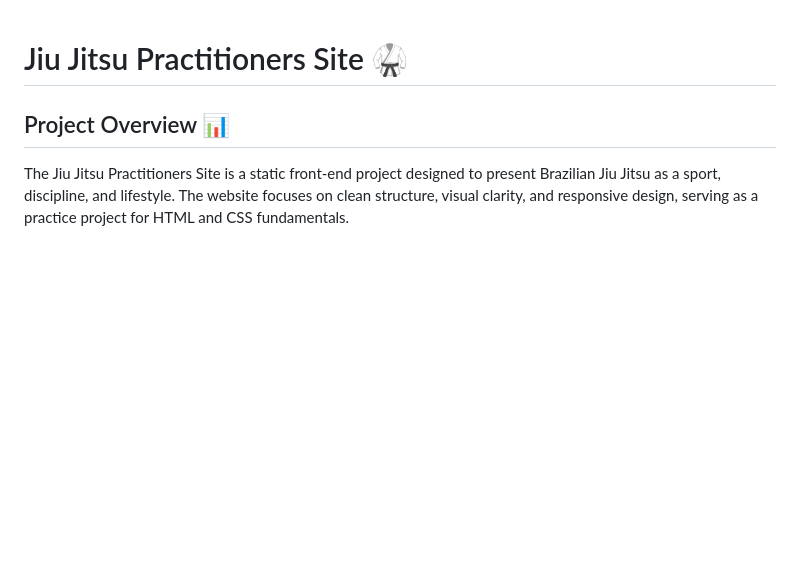
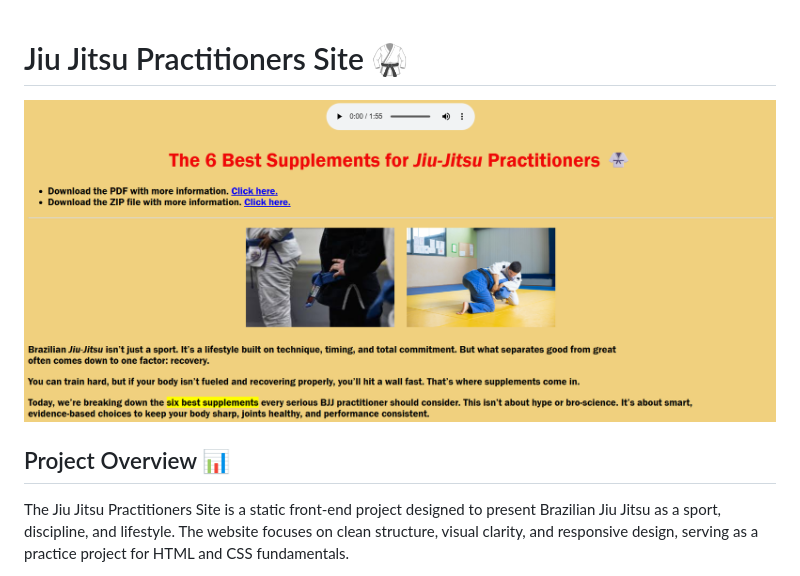
Before and after one commit to RodrigoMZanetti/Jiu_Jitsu_Practitioners_Site, a Markdown page: README.md, the part around the change. GitHub-like rendering; pictures changed too: imagens/Screenshot.png (added); blank space fills up the shorter version.

Commit message:
feat: add screenshot

```diff
--- a/README.md
+++ b/README.md
@@ -1,4 +1,6 @@
 # Jiu Jitsu Practitioners Site 🥋
+
+![Project Screenshot](./imagens/Screenshot.png)
 
 ## Project Overview 📊
 
```
